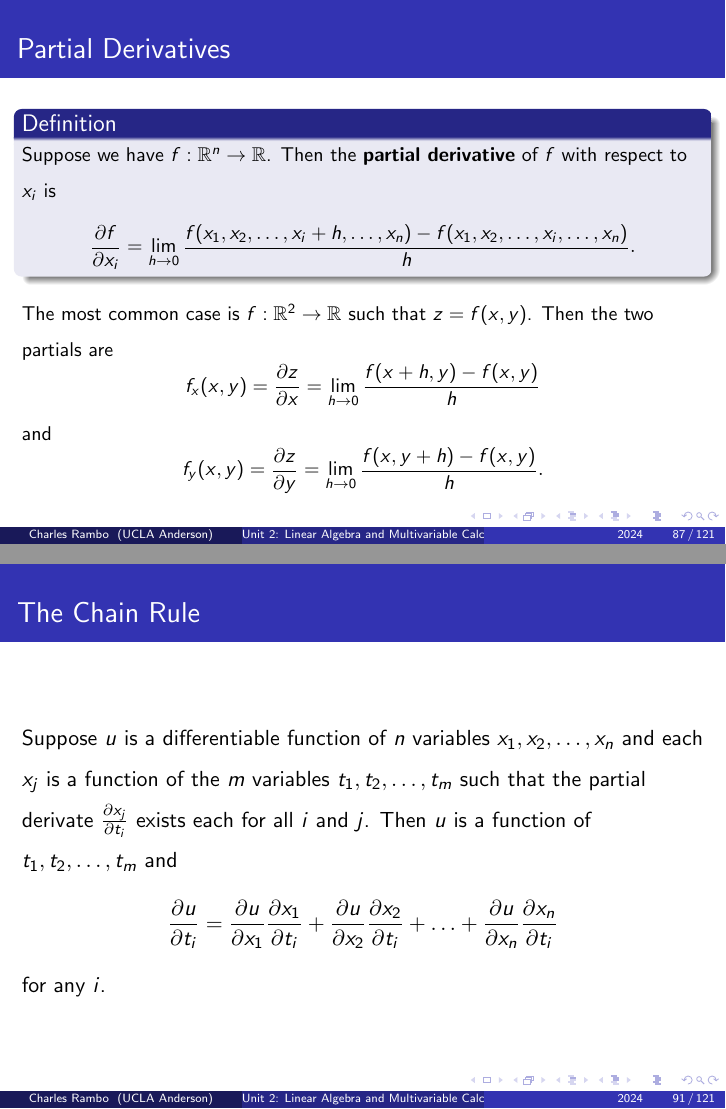
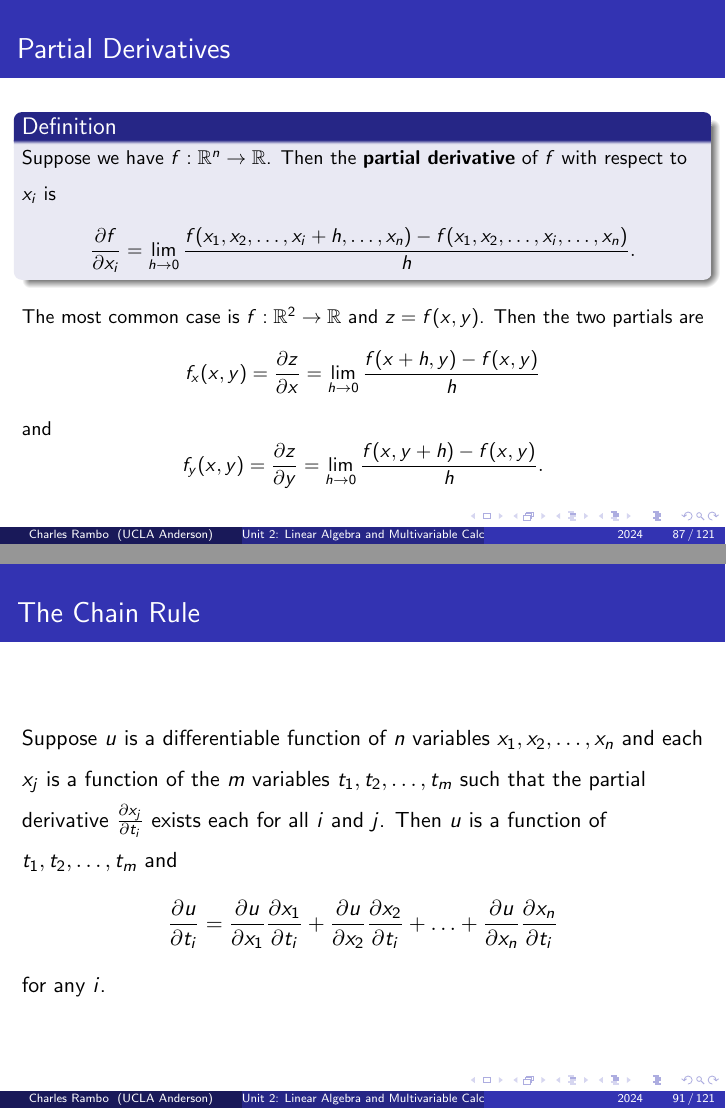
Before and after one commit to charlesrambo/math_bootcamp_24, LaTeX slides (Unit 2/Unit-2.tex): pages 87 and 91 of 121, joined at a grey line. The pictures show the PDF file Unit 2/Unit-2.pdf that the author committed with the source.

Commit message:
Typos
Went through the multivariable calculus part.

```diff
--- a/Unit 2/Unit-2.tex
+++ b/Unit 2/Unit-2.tex
@@ -1315,7 +1315,7 @@ $$
 \frac{\partial f}{\partial x_i} = \lim_{h\to 0} \frac{f(x_1, x_2,\ldots, x_i + h,\ldots, x_n) - f(x_1, x_2,\ldots, x_i,\ldots, x_n)}{h}.
 $$
 \end{Definition}
-The most common case is $f:\mathbb{R}^2\to \mathbb{R}$ such that $z = f(x, y)$. Then the two partials are
+The most common case is $f:\mathbb{R}^2\to \mathbb{R}$ and $z = f(x, y)$. Then the two partials are
 $$
 f_x(x, y) = \frac{\partial z}{\partial x} = \lim_{h\to 0 } \frac{f(x + h, y) - f(x, y)}{h}
 $$
@@ -1368,7 +1368,7 @@ Suppose $f(x, y, z) = \sqrt{xyz}$. Approximate $f(3.9, 4.2, 3.8)$.
 \begin{frame}
 \frametitle{The Chain Rule}
 
-Suppose $u$ is a differentiable function of $n$ variables $x_1, x_2,\ldots, x_n$ and each $x_j$ is a function of the $m$ variables $t_1, t_2,\ldots, t_m$ such that the partial derivate $\frac{\partial x_j}{\partial t_i}$ exists each for all $i$ and $j$. Then $u$ is a function of $t_1, t_2,\ldots, t_m$ and
+Suppose $u$ is a differentiable function of $n$ variables $x_1, x_2,\ldots, x_n$ and each $x_j$ is a function of the $m$ variables $t_1, t_2,\ldots, t_m$ such that the partial derivative $\frac{\partial x_j}{\partial t_i}$ exists each for all $i$ and $j$. Then $u$ is a function of $t_1, t_2,\ldots, t_m$ and
 $$
 \frac{\partial u}{\partial t_i} = \frac{\partial u}{\partial x_1}\frac{\partial x_1}{\partial t_i} + \frac{\partial u}{\partial x_2}\frac{\partial x_2}{\partial t_i} + \ldots + \frac{\partial u}{\partial x_n}\frac{\partial x_n}{\partial t_i}
 $$
```
Also changed, not shown: Unit 2/Unit-2.pdf, Unit 2/Unit-2.tex (4 more changed lines).
